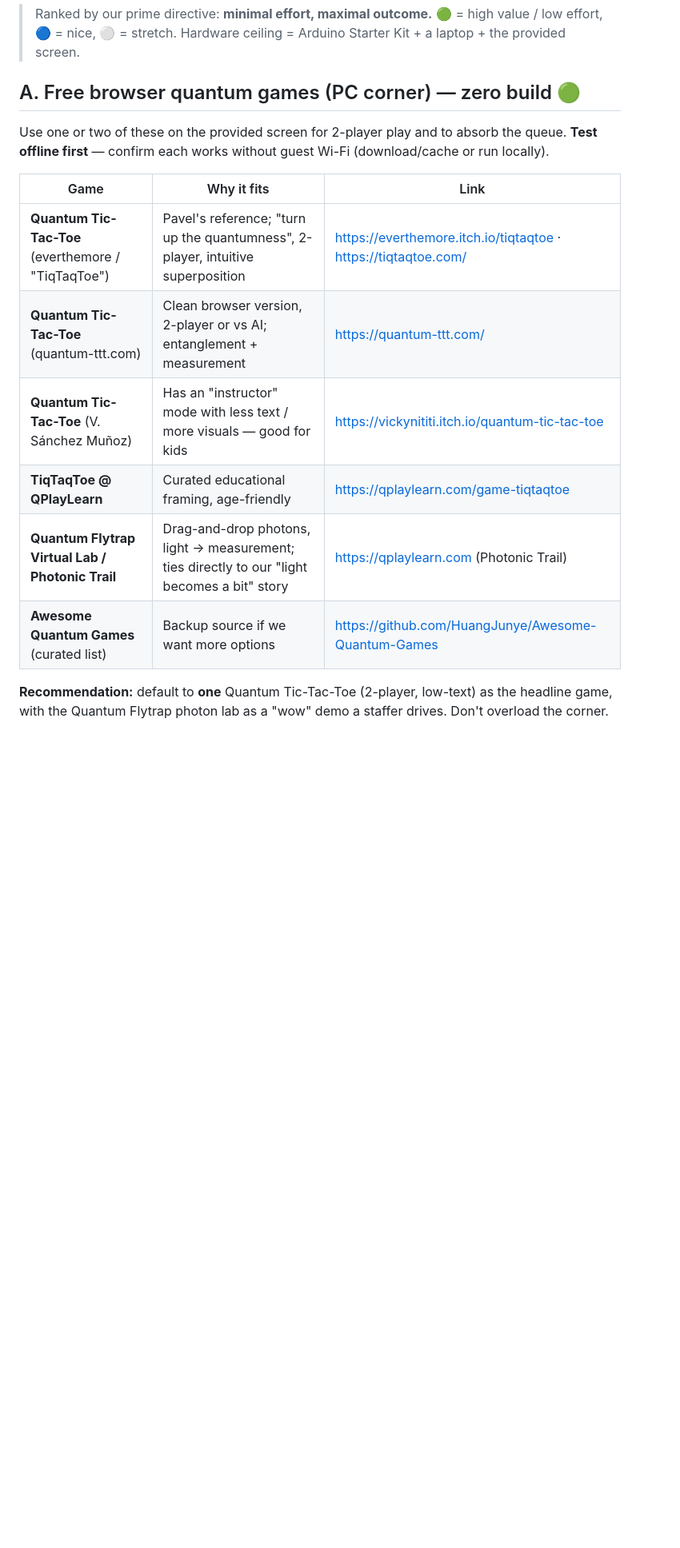
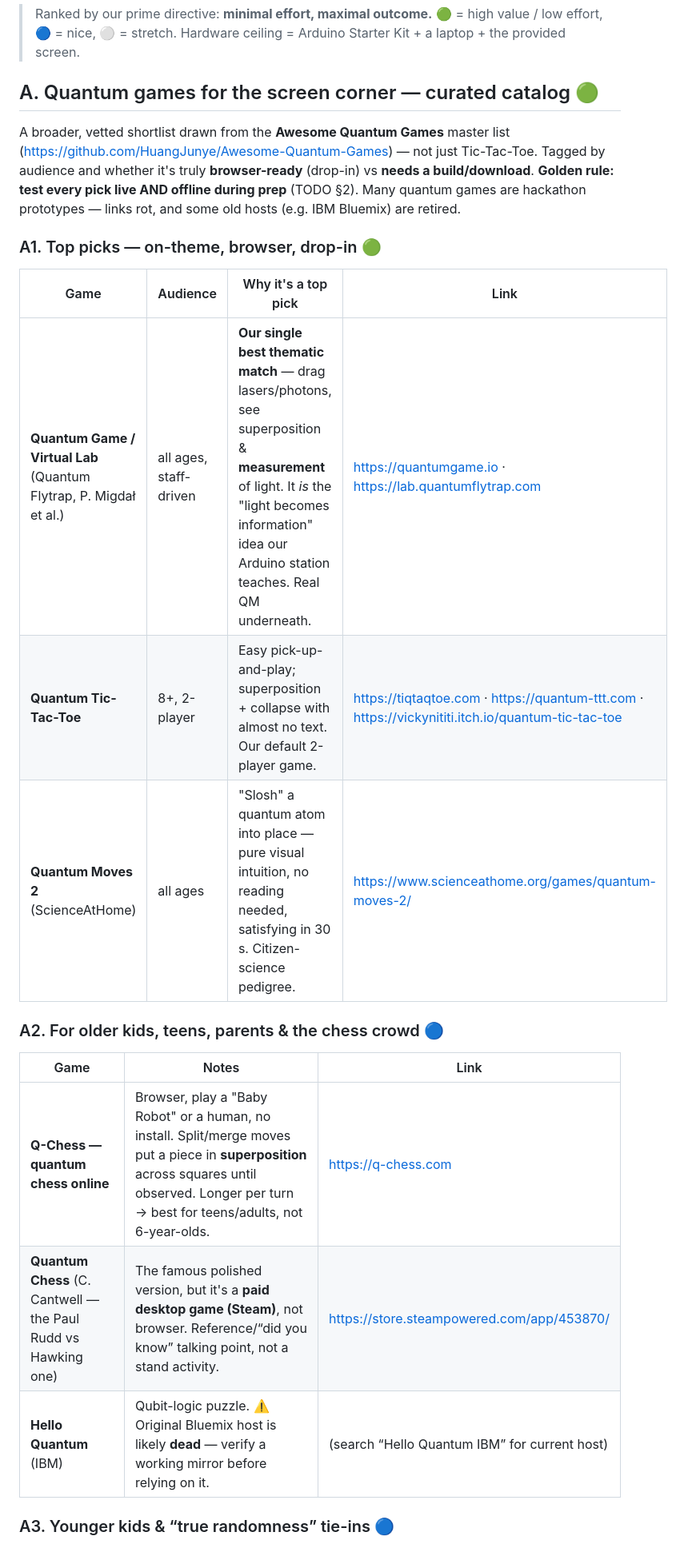
Before and after one commit to sulimovp/nacht_der_technik, a Markdown page: docs/ideas-backlog.md, the part around one of its changes. Shown at 80% size. Rendered like a GitHub page; blank space fills up the shorter version.

```diff
--- a/docs/ideas-backlog.md
+++ b/docs/ideas-backlog.md
@@ -3,20 +3,29 @@
 > Ranked by our prime directive: **minimal effort, maximal outcome.** 🟢 = high value / low effort,
 > 🔵 = nice, ⚪ = stretch. Hardware ceiling = Arduino Starter Kit + a laptop + the provided screen.
 
-## A. Free browser quantum games (PC corner) — zero build 🟢
+## A. Quantum games for the screen corner — curated catalog 🟢
 
-Use one or two of these on the provided screen for 2-player play and to absorb the queue.
-**Test offline first** — confirm each works without guest Wi-Fi (download/cache or run locally).
+A broader, vetted shortlist drawn from the **Awesome Quantum Games** master list
+(https://github.com/HuangJunye/Awesome-Quantum-Games) — not just Tic-Tac-Toe. Tagged by
+audience and whether it's truly **browser-ready** (drop-in) vs **needs a build/download**.
+**Golden rule: test every pick live AND offline during prep** (TODO §2). Many quantum games are
+hackathon prototypes — links rot, and some old hosts (e.g. IBM Bluemix) are retired.
 
-| Game | Why it fits | Link |
+### A1. Top picks — on-theme, browser, drop-in 🟢
+
+| Game | Audience | Why it's a top pick | Link |
+|---|---|---|---|
+| **Quantum Game / Virtual Lab** (Quantum Flytrap, P. Migdał et al.) | all ages, staff-driven | **Our single best thematic match** — drag lasers/photons, see superposition & **measurement** of light. It *is* the "light becomes information" idea our Arduino station teaches. Real QM underneath. | https://quantumgame.io · https://lab.quantumflytrap.com |
+| **Quantum Tic-Tac-Toe** | 8+, 2-player | Easy pick-up-and-play; superposition + collapse with almost no text. Our default 2-player game. | https://tiqtaqtoe.com · https://quantum-ttt.com · https://vickynititi.itch.io/quantum-tic-tac-toe |
+| **Quantum Moves 2** (ScienceAtHome) | all ages | "Slosh" a quantum atom into place — pure visual intuition, no reading needed, satisfying in 30 s. Citizen-science pedigree. | https://www.scienceathome.org/games/quantum-moves-2/ |
+
+### A2. For older kids, teens, parents & the chess crowd 🔵
+
+| Game | Notes | Link |
 |---|---|---|
-| **Quantum Tic-Tac-Toe** (everthemore / "TiqTaqToe") | Pavel's reference; "turn up the quantumness", 2-player, intuitive superposition | https://everthemore.itch.io/tiqtaqtoe · https://tiqtaqtoe.com/ |
-| **Quantum Tic-Tac-Toe** (quantum-ttt.com) | Clean browser version, 2-player or vs AI; entanglement + measurement | https://quantum-ttt.com/ |
-| **Quantum Tic-Tac-Toe** (V. Sánchez Muñoz) | Has an "instructor" mode with less text / more visuals — good for kids | https://vickynititi.itch.io/quantum-tic-tac-toe |
-| **TiqTaqToe @ QPlayLearn** | Curated educational framing, age-friendly | https://qplaylearn.com/game-tiqtaqtoe |
-| **Quantum Flytrap Virtual Lab / Photonic Trail** | Drag-and-drop photons, light → measurement; ties directly to our "light becomes a bit" story | https://qplaylearn.com (Photonic Trail) |
-| **Awesome Quantum Games** (curated list) | Backup source if we want more options | https://github.com/HuangJunye/Awesome-Quantum-Games |
+| **Q-Chess — quantum chess online** | Browser, play a "Baby Robot" or a human, no install. Split/merge moves put a piece in **superposition** across squares until observed. Longer per turn → best for teens/adults, not 6-year-olds. | https://q-chess.com |
+| **Quantum Chess** (C. Cantwell — the Paul Rudd vs Hawking one) | The famous polished version, but it's a **paid desktop game (Steam)**, not browser. Reference/“did you know” talking point, not a stand activity. | https://store.steampowered.com/app/453870/ |
+| **Hello Quantum** (IBM) | Qubit-logic puzzle. ⚠️ Original Bluemix host is likely **dead** — verify a working mirror before relying on it. | (search “Hello Quantum IBM” for current host) |
 
-**Recommendation:** default to **one** Quantum Tic-Tac-Toe (2-player, low-text) as the headline
-game, with the Quantum Flytrap photon lab as a "wow" demo a staffer drives. Don't overload the corner.
+### A3. Younger kids & “true randomness” tie-ins 🔵
 
```
Also changed, not shown: other parts of docs/ideas-backlog.md (+23 -2 lines), TODO.md (+4 -2 lines).
